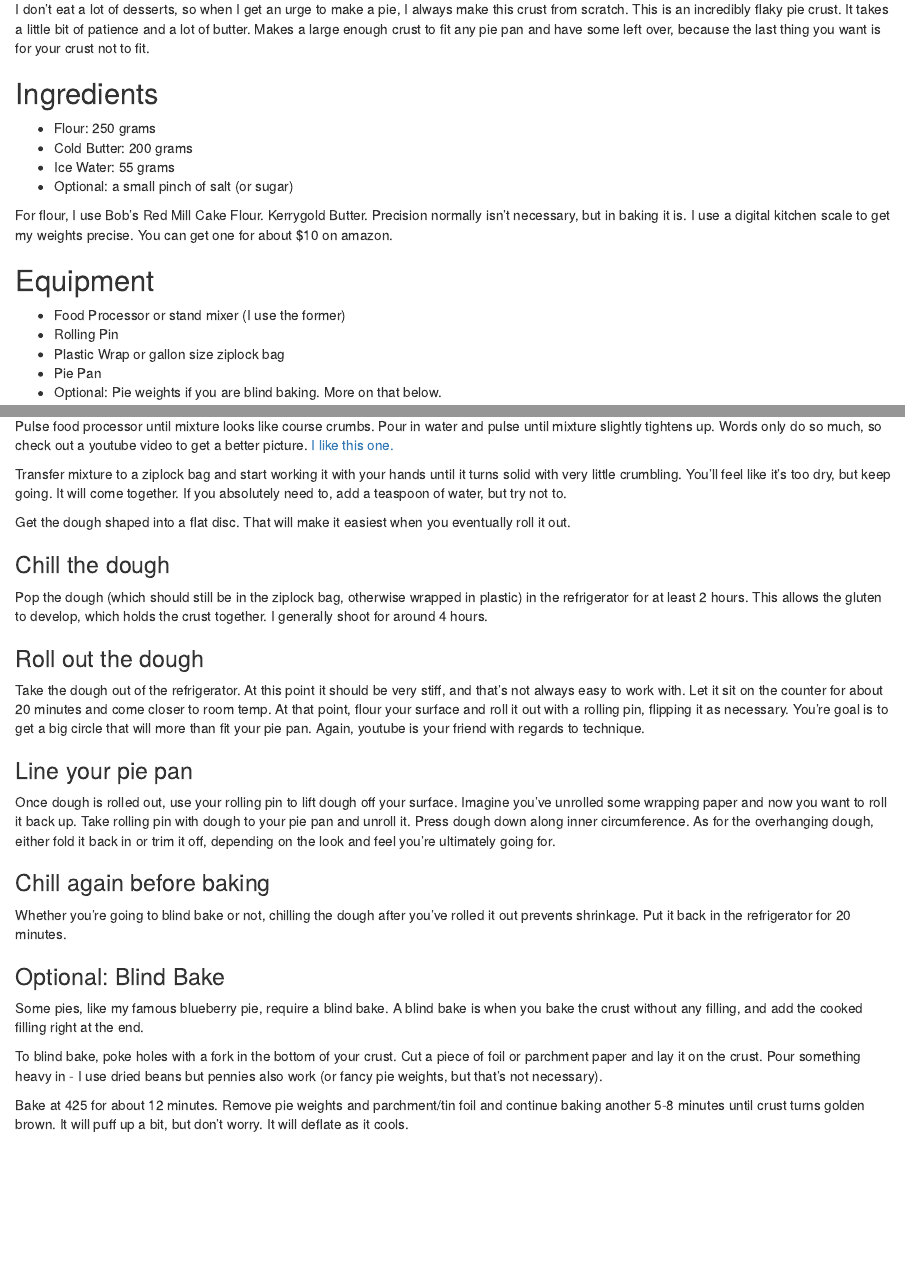
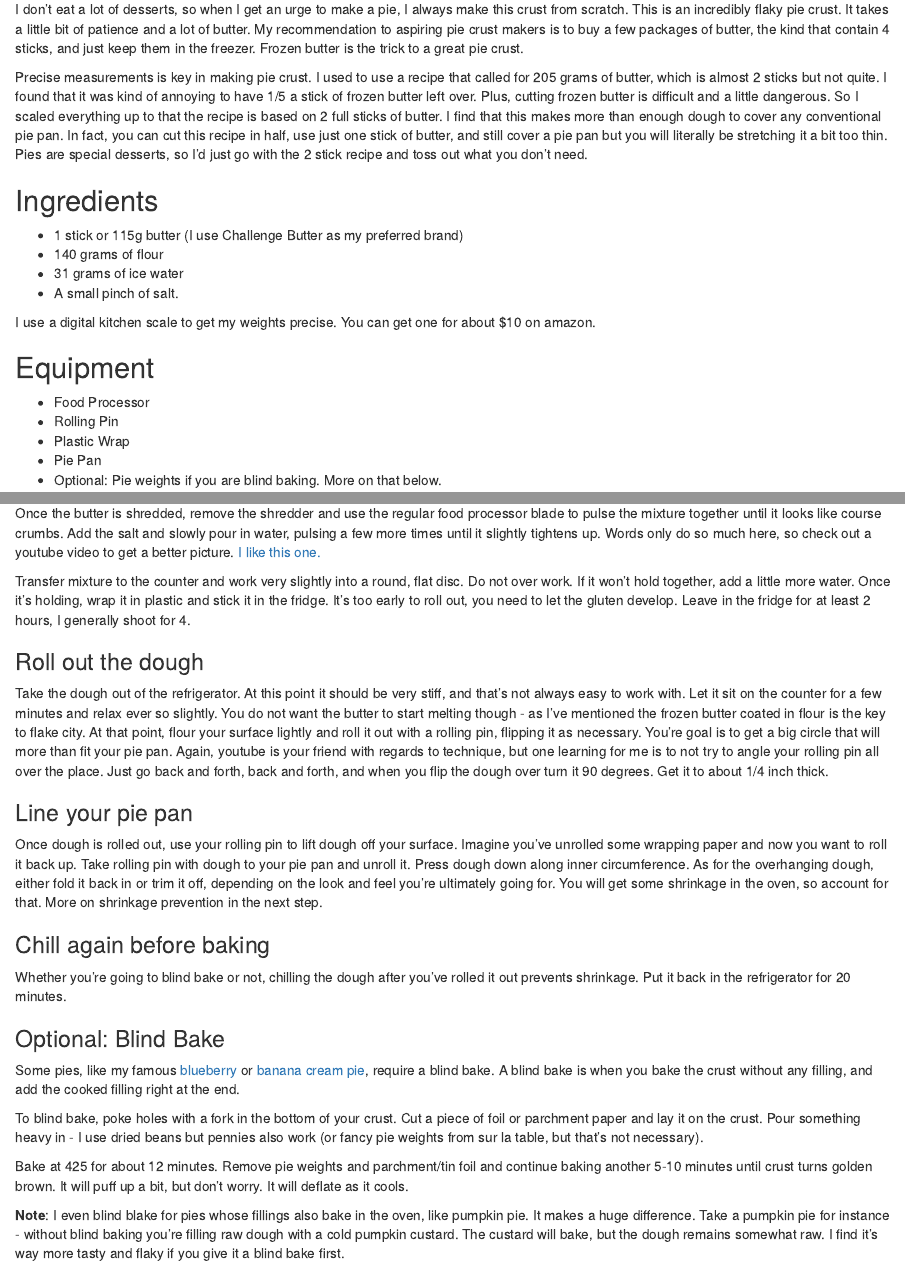
Before and after one commit to timabe/my_blog, an R Markdown document (content/recipes/pie-crust.Rmd): the page in a window 1100 px wide, from 140 px down, and a second part further down, joined at a grey line. Rendered offline with R 4.5, knitr and Pandoc, with nearby package versions.

Commit message:
bcp recipe

```diff
--- a/content/recipes/pie-crust.Rmd
+++ b/content/recipes/pie-crust.Rmd
@@ -12,20 +12,23 @@ tags:
 
-I don't eat a lot of desserts, so when I get an urge to make a pie, I always make this crust from scratch. This is an incredibly flaky pie crust. It takes a little bit of patience and a lot of butter. Makes a large enough crust to fit any pie pan and have some left over, because the last thing you want is for your crust not to fit.
+I don't eat a lot of desserts, so when I get an urge to make a pie, I always make this crust from scratch. This is an incredibly flaky pie crust. It takes a little bit of patience and a lot of butter. My recommendation to aspiring pie crust makers is to buy a few packages of butter, the kind that contain 4 sticks, and just keep them in the freezer. Frozen butter is the trick to a great pie crust.
+
+
+Precise measurements is key in making pie crust. I used to use a recipe that called for 205 grams of butter, which is almost 2 sticks but not quite. I found that it was kind of annoying to have 1/5 a stick of frozen butter left over. Plus, cutting frozen butter is difficult and a little dangerous. So I scaled everything up to that the recipe is based on 2 full sticks of butter. I find that this makes more than enough dough to cover any conventional pie pan. In fact, you can cut this recipe in half, use just one stick of butter, and still cover a pie pan but you will literally be stretching it a bit too thin. Pies are special desserts, so I'd just go with the 2 stick recipe and toss out what you don't need.
 
 ## Ingredients
 
-* Flour: 250 grams
-* Cold Butter: 200 grams
-* Ice Water: 55 grams
-* Optional: a small pinch of salt (or sugar)
+* 1 stick or 115g butter (I use Challenge Butter as my preferred brand)
+* 140 grams of flour
+* 31 grams of ice water
+* A small pinch of salt.
 
-For flour, I use Bob's Red Mill Cake Flour. Kerrygold Butter. Precision normally isn't necessary, but in baking it is. I use a digital kitchen scale to get my weights precise. You can get one for about $10 on amazon.
+I use a digital kitchen scale to get my weights precise. You can get one for about $10 on amazon.
 
 ## Equipment
 
-* Food Processor or stand mixer (I use the former)
+* Food Processor
 * Rolling Pin
-* Plastic Wrap or gallon size ziplock bag
+* Plastic Wrap
 * Pie Pan
 * Optional: Pie weights if you are blind baking. More on that below.
 
@@ -37,19 +40,18 @@ Weigh flour and add to food processor. Cut very cold butter into small cubes. Wh
 
-Transfer mixture to a ziplock bag and start working it with your hands until it turns solid with very little crumbling. You'll feel like it's too dry, but keep going. It will come together. If you absolutely need to, add a teaspoon of water, but try not to.
+![Shredding disk](img/grater.png)
+Attach the shredder and add the stick of butter. If it doesn't fit cut it in half lengthwise. Despite being a hard, frozen stick of butter, the shredder and power of the food processor will make it look like grated mozzarella. This is actually perfect for a flaky crust. The secret to flaky crust is to coat pieces of frozen butter in flour, not to mix the two.
 
-Get the dough shaped into a flat disc. That will make it easiest when you eventually roll it out.
+Once the butter is shredded, remove the shredder and use the regular food processor blade to pulse the mixture together until it looks like course crumbs. Add the salt and slowly pour in water, pulsing a few more times until it slightly tightens up. Words only do so much here, so check out a youtube video to get a better picture. [I like this one.](https://www.youtube.com/watch?v=qO-NJVJlq0c&t)
 
-### Chill the dough
-
-Pop the dough (which should still be in the ziplock bag, otherwise wrapped in plastic) in the refrigerator for at least 2 hours. This allows the gluten to develop, which holds the crust together. I generally shoot for around 4 hours.
+Transfer mixture to the counter and work very slightly into a round, flat disc. Do not over work. If it won't hold together, add a little more water. Once it's holding, wrap it in plastic and stick it in the fridge. It's too early to roll out, you need to let the gluten develop. Leave in the fridge for at least 2 hours, I generally shoot for 4.
 
 ### Roll out the dough
 
-Take the dough out of the refrigerator. At this point it should be very stiff, and that's not always easy to work with. Let it sit on the counter for about 20 minutes and come closer to room temp. At that point, flour your surface and roll it out with a rolling pin, flipping it as necessary. You're goal is to get a big circle that will more than fit your pie pan. Again, youtube is your friend with regards to technique.
+Take the dough out of the refrigerator. At this point it should be very stiff, and that's not always easy to work with. Let it sit on the counter for a few minutes and relax ever so slightly. You do not want the butter to start melting though - as I've mentioned the frozen butter coated in flour is the key to flake city. At that point, flour your surface lightly and roll it out with a rolling pin, flipping it as necessary. You're goal is to get a big circle that will more than fit your pie pan. Again, youtube is your friend with regards to technique, but one learning for me is to not try to angle your rolling pin all over the place. Just go back and forth, back and forth, and when you flip the dough over turn it 90 degrees. Get it to about 1/4 inch thick.
 
 ### Line your pie pan
 
-Once dough is rolled out, use your rolling pin to lift dough off your surface. Imagine you've unrolled some wrapping paper and now you want to roll it back up. Take rolling pin with dough to your pie pan and unroll it. Press dough down along inner circumference. As for the overhanging dough, either fold it back in or trim it off, depending on the look and feel you're ultimately going for.
+Once dough is rolled out, use your rolling pin to lift dough off your surface. Imagine you've unrolled some wrapping paper and now you want to roll it back up. Take rolling pin with dough to your pie pan and unroll it. Press dough down along inner circumference. As for the overhanging dough, either fold it back in or trim it off, depending on the look and feel you're ultimately going for. You will get some shrinkage in the oven, so account for that. More on shrinkage prevention in the next step.
 
 ### Chill again before baking
 
@@ -57,8 +59,10 @@ Whether you're going to blind bake or not, chilling the dough after you've rolle
 
 ### Optional: Blind Bake
 
-Some pies, like my famous blueberry pie, require a blind bake. A blind bake is when you bake the crust without any filling, and add the cooked filling right at the end.
+Some pies, like my famous [blueberry](https://www.timabe.me/recipes/blueberry-pie) or [banana cream pie](https://www.timabe.me/recipes/banana-cream-pie), require a blind bake. A blind bake is when you bake the crust without any filling, and add the cooked filling right at the end.
 
-To blind bake, poke holes with a fork in the bottom of your crust. Cut a piece of foil or parchment paper and lay it on the crust. Pour something heavy in - I use dried beans but pennies also work (or fancy pie weights, but that's not necessary).
+To blind bake, poke holes with a fork in the bottom of your crust. Cut a piece of foil or parchment paper and lay it on the crust. Pour something heavy in - I use dried beans but pennies also work (or fancy pie weights from sur la table, but that's not necessary).
 
-Bake at 425 for about 12 minutes. Remove pie weights and parchment/tin foil and continue baking another 5-8 minutes until crust turns golden brown. It will puff up a bit, but don't worry. It will deflate as it cools.
+Bake at 425 for about 12 minutes. Remove pie weights and parchment/tin foil and continue baking another 5-10 minutes until crust turns golden brown. It will puff up a bit, but don't worry. It will deflate as it cools.
+
+**Note**: I even blind blake for pies whose fillings also bake in the oven, like pumpkin pie. It makes a huge difference. Take a pumpkin pie for instance - without blind baking you're filling raw dough with a cold pumpkin custard. The custard will bake, but the dough remains somewhat raw. I find it's way more tasty and flaky if you give it a blind bake first.
```
Also changed, not shown: content/books.md (+0 -6 lines), content/recipes/banana-cream-pie.Rmd (added, +42 -0 lines), content/recipes/banana-cream-pie.html (added), content/recipes/pie-crust.html, static/img/crust.png (added), static/img/grater.jpg (added), content/recipes/pie-crust.Rmd (4 more changed lines), 1 other file.
